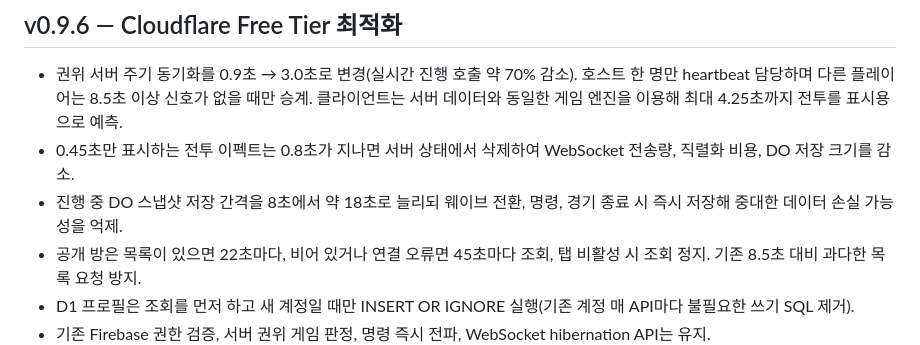
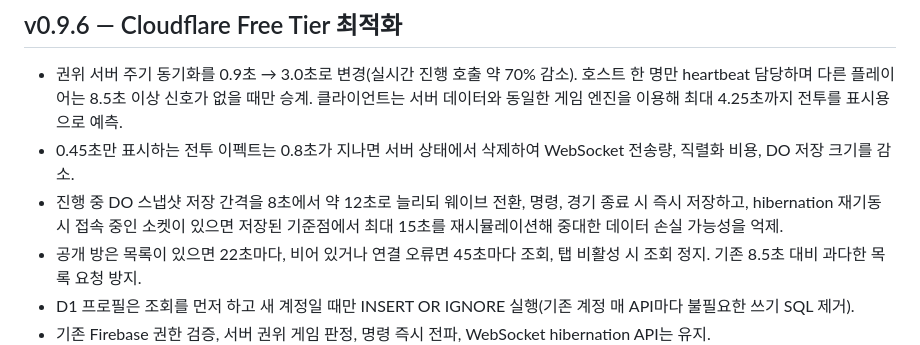
Before and after one commit to opoxdev/shinsung_game, a Markdown page: CHANGELOG.md, the part around the change. Drawn GitHub-style.

Commit message:
Document 12s durable checkpoint and bounded live-socket recovery

```diff
--- a/CHANGELOG.md
+++ b/CHANGELOG.md
@@ -2,7 +2,7 @@
 
 - 권위 서버 주기 동기화를 0.9초 → 3.0초로 변경(실시간 진행 호출 약 70% 감소). 호스트 한 명만 heartbeat 담당하며 다른 플레이어는 8.5초 이상 신호가 없을 때만 승계. 클라이언트는 서버 데이터와 동일한 게임 엔진을 이용해 최대 4.25초까지 전투를 표시용으로 예측.
 - 0.45초만 표시하는 전투 이펙트는 0.8초가 지나면 서버 상태에서 삭제하여 WebSocket 전송량, 직렬화 비용, DO 저장 크기를 감소.
-- 진행 중 DO 스냅샷 저장 간격을 8초에서 약 18초로 늘리되 웨이브 전환, 명령, 경기 종료 시 즉시 저장해 중대한 데이터 손실 가능성을 억제.
+- 진행 중 DO 스냅샷 저장 간격을 8초에서 약 12초로 늘리되 웨이브 전환, 명령, 경기 종료 시 즉시 저장하고, hibernation 재기동 시 접속 중인 소켓이 있으면 저장된 기준점에서 최대 15초를 재시뮬레이션해 중대한 데이터 손실 가능성을 억제.
 - 공개 방은 목록이 있으면 22초마다, 비어 있거나 연결 오류면 45초마다 조회, 탭 비활성 시 조회 정지. 기존 8.5초 대비 과다한 목록 요청 방지.
 - D1 프로필은 조회를 먼저 하고 새 계정일 때만 INSERT OR IGNORE 실행(기존 계정 매 API마다 불필요한 쓰기 SQL 제거).
 - 기존 Firebase 권한 검증, 서버 권위 게임 판정, 명령 즉시 전파, WebSocket hibernation API는 유지.
```
